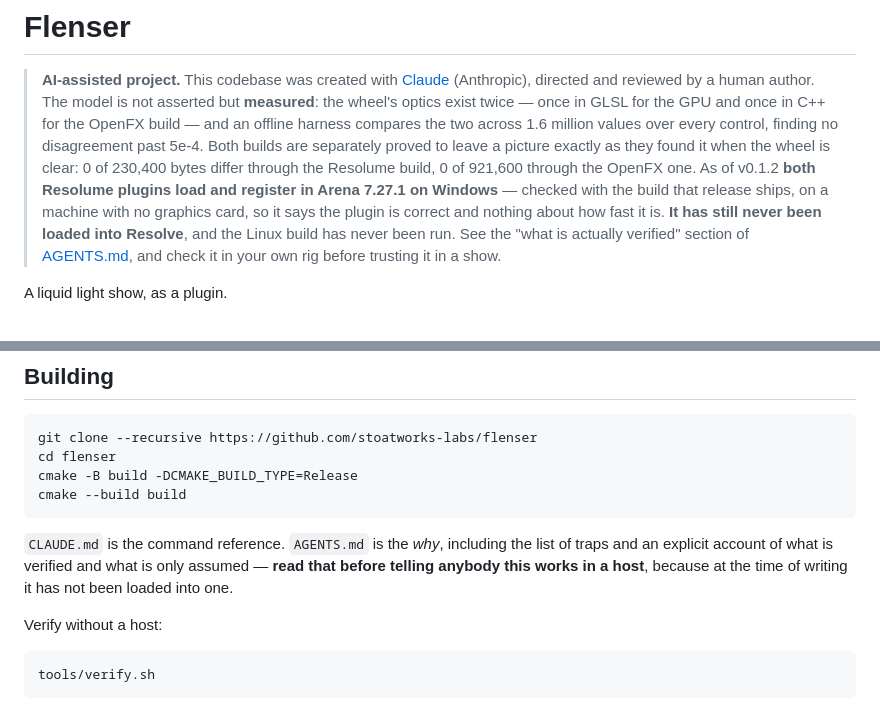
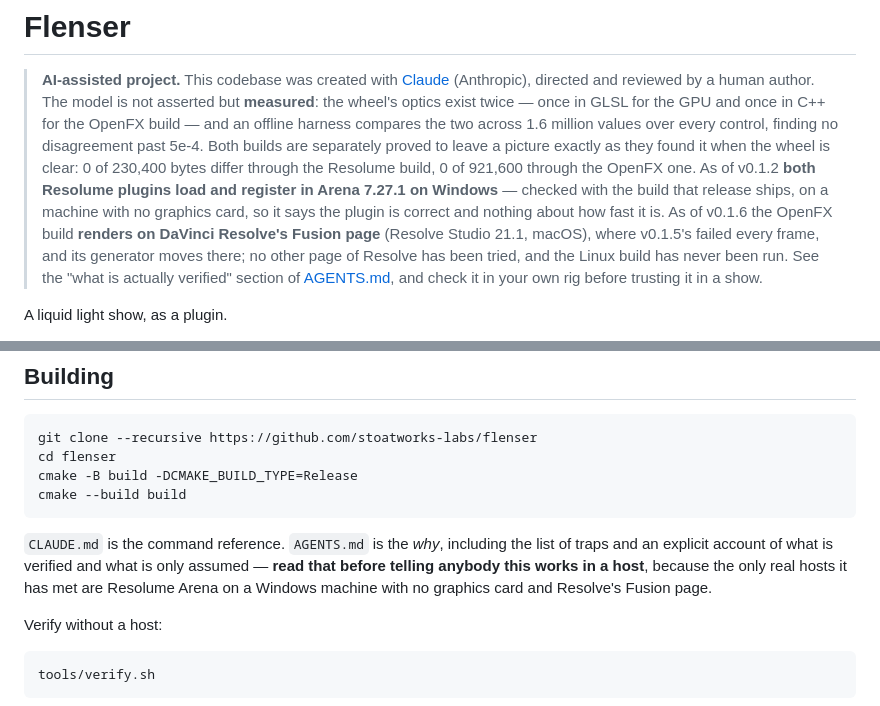
Before and after one commit to stoatworks-labs/flenser, a Markdown page: README.md, 2 parts joined by grey strips. Rendered like a GitHub page.

```diff
--- a/README.md
+++ b/README.md
@@ -10,10 +10,13 @@
 > through the Resolume build, 0 of 921,600 through the OpenFX one. As of v0.1.2
 > **both Resolume plugins load and register in Arena 7.27.1 on Windows** —
 > checked with the build that release ships, on a machine with no graphics card,
-> so it says the plugin is correct and nothing about how fast it is. **It has
-> still never been loaded into Resolve**, and the Linux build has never been
-> run. See the "what is actually verified" section of [AGENTS.md](AGENTS.md),
-> and check it in your own rig before trusting it in a show.
+> so it says the plugin is correct and nothing about how fast it is. As of
+> v0.1.6 the OpenFX build **renders on DaVinci Resolve's Fusion page** (Resolve
+> Studio 21.1, macOS), where v0.1.5's failed every frame, and its generator
+> moves there; no other page of Resolve has been tried, and the Linux build has
+> never been run. See the "what is actually verified" section of
+> [AGENTS.md](AGENTS.md), and check it in your own rig before trusting it in a
+> show.
 
 A liquid light show, as a plugin.
 
@@ -197,8 +200,9 @@ cmake --build build
 
 `CLAUDE.md` is the command reference. `AGENTS.md` is the *why*, including the
 list of traps and an explicit account of what is verified and what is only
-assumed — **read that before telling anybody this works in a host**, because at
-the time of writing it has not been loaded into one.
+assumed — **read that before telling anybody this works in a host**, because the
+only real hosts it has met are Resolume Arena on a Windows machine with no
+graphics card and Resolve's Fusion page.
 
 Verify without a host:
 
```
Also changed, not shown: AGENTS.md (+5 -2 lines), docs/USER-GUIDE.md (+7 -4 lines).
